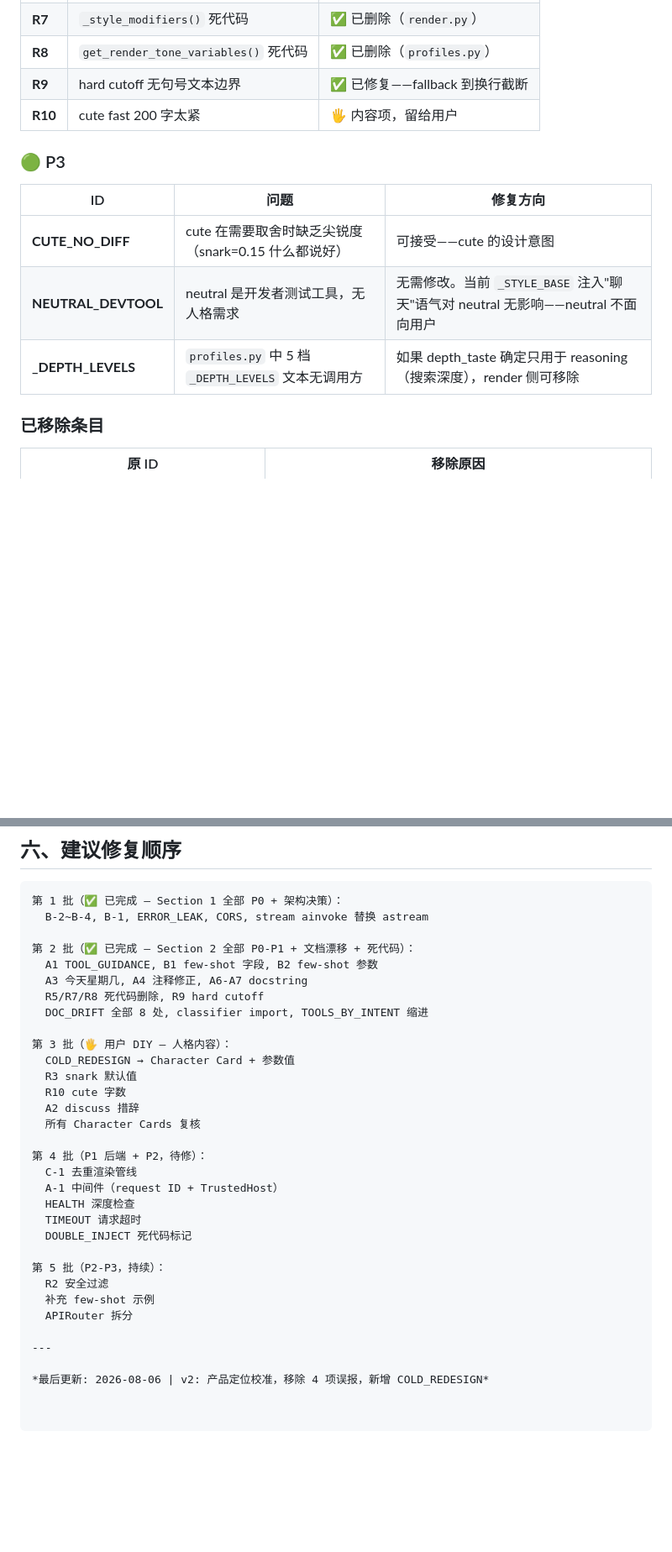
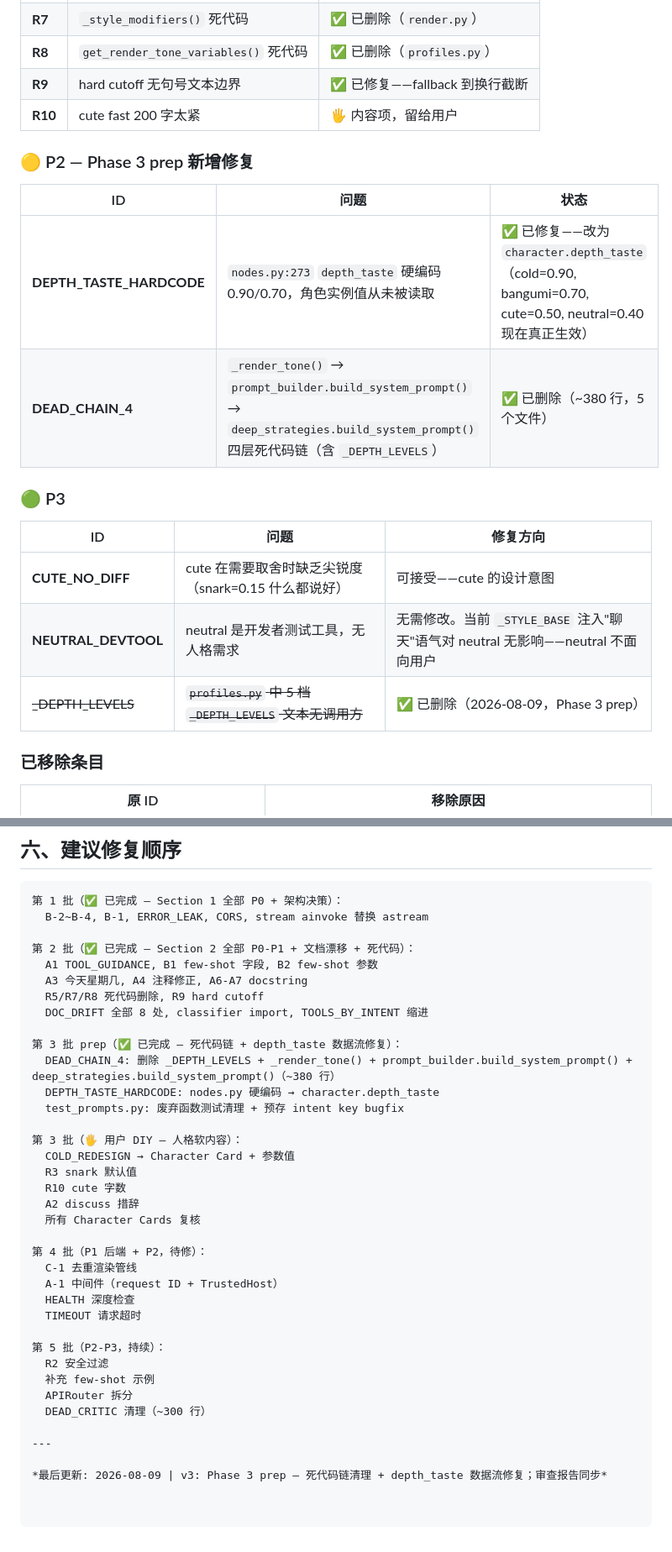
Before and after one commit to Ujikintoki/bangumi-agent, a Markdown page: docs/design/new-another-review.md, 2 parts joined by grey strips. Shown at 84% size. Rendered like a GitHub page; blank space fills up the shorter version.

Commit message:
docs: 审查报告同步 Phase 3 prep 进度
- 状态行: Section 2✅、Section 3 死代码已清理
- DOUBLE_INJECT: 已确认→已删除（四层死代码链）
- _DEPTH_LEVELS: 待移除→已删除
- 新增 DEPTH_TASTE_HARDCODE + DEAD_CHAIN_4 两项
- 文档漂移清单: 新增 4 处 Phase 3 prep docstring 更新
- 修复顺序: 新增第 3 批 prep（已完成），第 4 批移除 DOUBLE_INJECT
- 日期更新: 2026-08-09 v3

Co-Authored-By: Claude <noreply@anthropic.com>

```diff
--- a/docs/design/new-another-review.md
+++ b/docs/design/new-another-review.md
@@ -145,13 +145,20 @@
 | **R9** | hard cutoff 无句号文本边界 | ✅ 已修复——fallback 到换行截断 |
 | **R10** | cute fast 200 字太紧 | 🖐 内容项，留给用户 |
 
+### 🟡 P2 — Phase 3 prep 新增修复
+
+| ID | 问题 | 状态 |
+|----|------|------|
+| **DEPTH_TASTE_HARDCODE** | `nodes.py:273` `depth_taste` 硬编码 0.90/0.70，角色实例值从未被读取 | ✅ 已修复——改为 `character.depth_taste`（cold=0.90, bangumi=0.70, cute=0.50, neutral=0.40 现在真正生效） |
+| **DEAD_CHAIN_4** | `_render_tone()` → `prompt_builder.build_system_prompt()` → `deep_strategies.build_system_prompt()` 四层死代码链（含 `_DEPTH_LEVELS`） | ✅ 已删除（~380 行，5 个文件） |
+
 ### 🟢 P3
 
 | ID | 问题 | 修复方向 |
 |----|------|---------|
 | **CUTE_NO_DIFF** | cute 在需要取舍时缺乏尖锐度（snark=0.15 什么都说好） | 可接受——cute 的设计意图 |
 | **NEUTRAL_DEVTOOL** | neutral 是开发者测试工具，无人格需求 | 无需修改。当前 `_STYLE_BASE` 注入"聊天"语气对 neutral 无影响——neutral 不面向用户 |
-| **_DEPTH_LEVELS** | `profiles.py` 中 5 档 `_DEPTH_LEVELS` 文本无调用方 | 如果 depth_taste 确定只用于 reasoning（搜索深度），render 侧可移除 |
+| ~~_DEPTH_LEVELS~~ | ~~`profiles.py` 中 5 档 `_DEPTH_LEVELS` 文本无调用方~~ | ✅ 已删除（2026-08-09，Phase 3 prep） |
 
 ### 已移除条目
 
@@ -205,7 +216,12 @@
   R5/R7/R8 死代码删除, R9 hard cutoff
   DOC_DRIFT 全部 8 处, classifier import, TOOLS_BY_INTENT 缩进
 
-第 3 批（🖐 用户 DIY — 人格内容）：
+第 3 批 prep（✅ 已完成 — 死代码链 + depth_taste 数据流修复）：
+  DEAD_CHAIN_4: 删除 _DEPTH_LEVELS + _render_tone() + prompt_builder.build_system_prompt() + deep_strategies.build_system_prompt()（~380 行）
+  DEPTH_TASTE_HARDCODE: nodes.py 硬编码 → character.depth_taste
+  test_prompts.py: 废弃函数测试清理 + 预存 intent key bugfix
+
+第 3 批（🖐 用户 DIY — 人格软内容）：
   COLD_REDESIGN → Character Card + 参数值
   R3 snark 默认值
   R10 cute 字数
@@ -217,13 +233,13 @@
   A-1 中间件（request ID + TrustedHost）
   HEALTH 深度检查
   TIMEOUT 请求超时
-  DOUBLE_INJECT 死代码标记
 
 第 5 批（P2-P3，持续）：
   R2 安全过滤
   补充 few-shot 示例
   APIRouter 拆分
+  DEAD_CRITIC 清理（~300 行）
 
 ---
 
-*最后更新: 2026-08-06 | v2: 产品定位校准，移除 4 项误报，新增 COLD_REDESIGN*
+*最后更新: 2026-08-09 | v3: Phase 3 prep — 死代码链清理 + depth_taste 数据流修复；审查报告同步*
```
Also changed, not shown: other parts of docs/design/new-another-review.md (+6 -2 lines).
